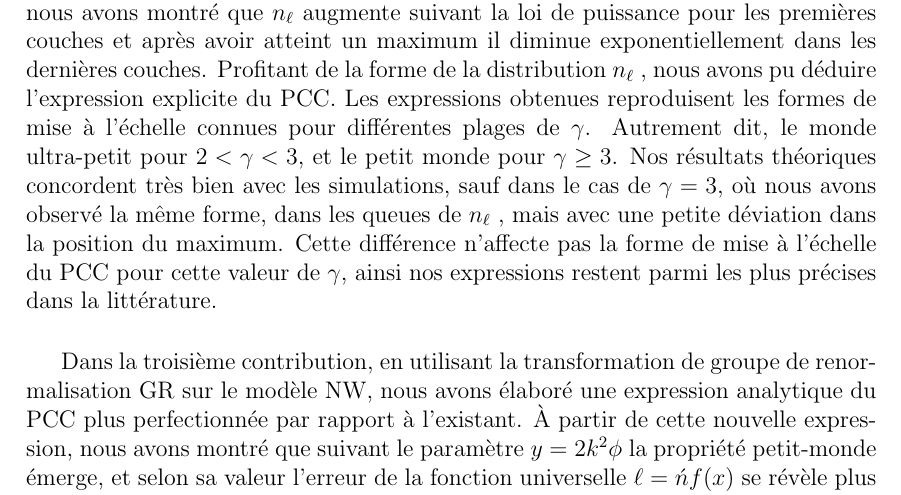
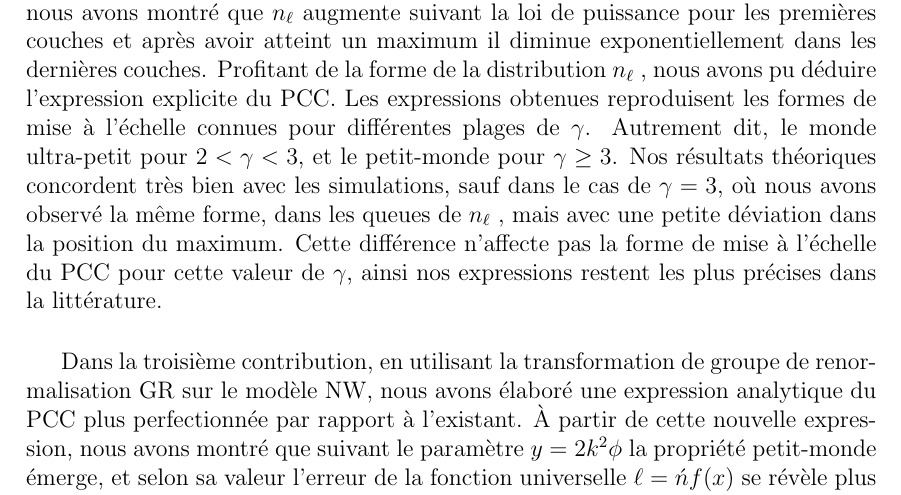
Before and after one commit to mlachgar/PhD, a LaTeX thesis (these2.tex, which reads files/conclu.tex): part of page 91 of 103, cut so that both start at the same text. Compiled offline with pdfLaTeX.

Commit message:
Update conclu.tex

```diff
--- a/files/conclu.tex
+++ b/files/conclu.tex
@@ -10,7 +10,7 @@
 
 Dans cette thèse, quatre contributions ont été réalisées pour le domaine des réseaux complexes, permettant de résoudre des problèmes de calculs théoriques, et de proposer des nouvelles méthodes. Dans la première contribution, nous avons introduit un simple modèle de réseau complexe avec un critère d'attachement préférentiel sans l'effet "rich get richer", le réseau obtenu est homogène, ce qui démontre le rôle crucial de l'effet "rich get richer" dans la topologie du réseau. Nous en avons déduit qu'un traitement préférentiel aux nœuds les moins connectés équivaut à utiliser une probabilité d'attachement aléatoire. En calculant le degré moyen instantané d'un nœud sélectionné et ses fluctuations, nous avons montré comment le degré moyen de hubs et ses fluctuations divergent avec le temps dans le modèle BA, et restent finis dans notre modèle.\\
 
-Dans la deuxième contribution, nous avons étudié en détail certains aspects fondamentaux des réseaux libre-échelle aléatoires non corrélés. Avec des étapes et des hypothèses simples, nous avons obtenu les expressions explicites du nombre des nœuds à une distance donnée d'un nœud arbitraire, \nl\nolinebreak. Nous avons obtenu également la description précise de la forme de la distribution \nolinebreak. En effet, nous avons montré que \nl augmente suivant la loi de puissance pour les premières couches et après avoir atteint un maximum il diminue exponentiellement dans les dernières couches. Profitant de la forme de la distribution \nl, nous avons pu déduire l'expression explicite du PCC. Les expressions obtenues reproduisent les formes de mise à l'échelle connues pour différentes plages de $\gamma$. Autrement dit, le monde ultra-petit pour $2<\gamma<3$, et le petit monde pour $\gamma\ge 3$. Nos résultats théoriques concordent très bien avec les simulations, sauf dans le cas de $\gamma=3$, où nous avons observé la même forme, dans les queues de \nl, mais avec une petite déviation dans la position du maximum. Cette différence n'affecte pas la forme de mise à l'échelle du PCC pour cette valeur de $\gamma$, ainsi nos expressions restent parmi les plus précises dans la littérature.\\
+Dans la deuxième contribution, nous avons étudié en détail certains aspects fondamentaux des réseaux libre-échelle aléatoires non corrélés. Avec des étapes et des hypothèses simples, nous avons obtenu les expressions explicites du nombre des nœuds à une distance donnée d'un nœud arbitraire, \nl\nolinebreak. Nous avons obtenu également la description précise de la forme de la distribution \nolinebreak. En effet, nous avons montré que \nl augmente suivant la loi de puissance pour les premières couches et après avoir atteint un maximum il diminue exponentiellement dans les dernières couches. Profitant de la forme de la distribution \nl, nous avons pu déduire l'expression explicite du PCC. Les expressions obtenues reproduisent les formes de mise à l'échelle connues pour différentes plages de $\gamma$. Autrement dit, le monde ultra-petit pour $2<\gamma<3$, et le petit-monde pour $\gamma\ge 3$. Nos résultats théoriques concordent très bien avec les simulations, sauf dans le cas de $\gamma=3$, où nous avons observé la même forme, dans les queues de \nl, mais avec une petite déviation dans la position du maximum. Cette différence n'affecte pas la forme de mise à l'échelle du PCC pour cette valeur de $\gamma$, ainsi nos expressions restent les plus précises dans la littérature.\\
 
 Dans la troisième contribution, en utilisant la transformation de groupe de renormalisation GR sur le modèle NW, nous avons élaboré une expression analytique du PCC plus perfectionnée par rapport à l'existant. \`{A} partir de cette nouvelle expression, nous avons montré  que suivant le paramètre $y=2k^2\phi$ la propriété petit-monde émerge, et selon sa valeur l'erreur de la fonction universelle $\ell=\acute{n}f(x)$ se révèle plus ou moins tandis que la nouvelle fonction se comporte inversement. Alors c'est une émergence spectaculaire qui se passe en fonction du paramètre $y$.\\
 
```
